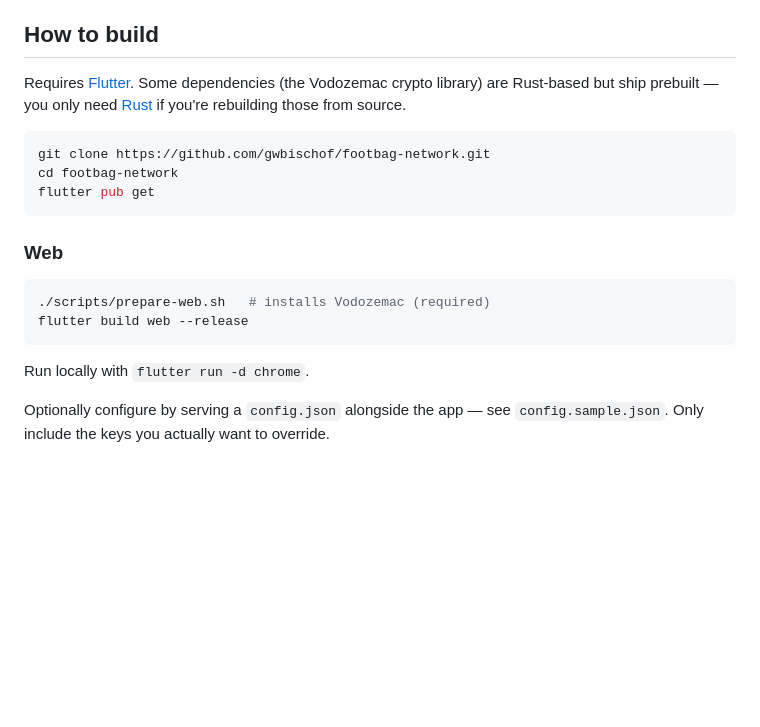
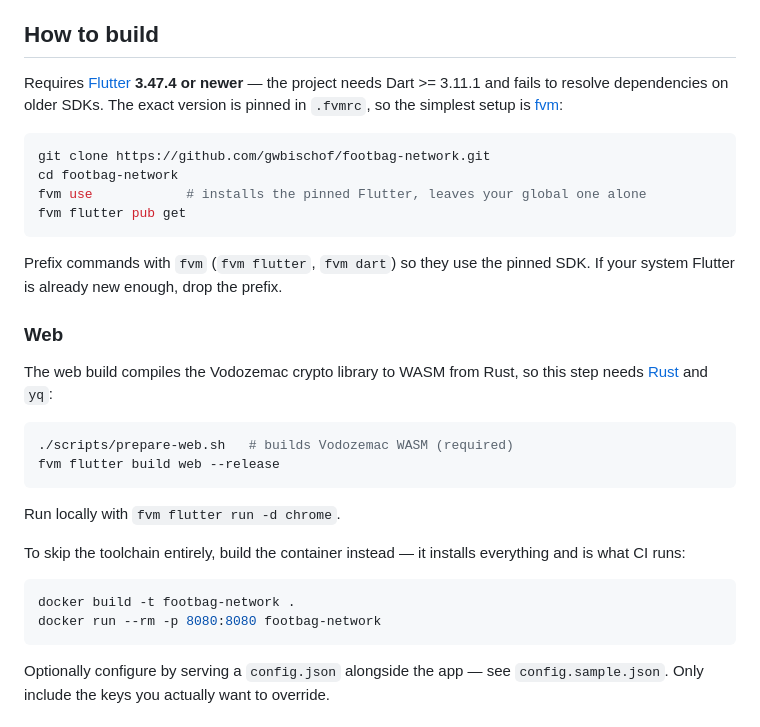
Before and after one commit to gwbischof/footbag-network, a Markdown page: README.md, the part around the change. Rendered like a GitHub page; blank space fills up the shorter version.

Commit message:
Document the Flutter version requirement and the Rust web build
Two things that will stop someone cold otherwise: the project needs Dart
>= 3.11.1, which most installed Flutters are not, and a web build compiles
Vodozemac to WASM from Rust rather than pulling a prebuilt artifact. The
README previously claimed the opposite about Vodozemac.

Points at .fvmrc for the pinned SDK and offers the container build as a way
to skip the toolchain entirely.

````diff
--- a/README.md
+++ b/README.md
@@ -57,24 +57,39 @@ logo.
 
 ## How to build
 
-Requires [Flutter](https://flutter.dev). Some dependencies (the Vodozemac crypto
-library) are Rust-based but ship prebuilt — you only need
-[Rust](https://www.rust-lang.org/tools/install) if you're rebuilding those from source.
+Requires [Flutter](https://flutter.dev) **3.47.4 or newer** — the project needs
+Dart >= 3.11.1 and fails to resolve dependencies on older SDKs. The exact version
+is pinned in `.fvmrc`, so the simplest setup is [fvm](https://fvm.app):
 
 ```bash
 git clone https://github.com/gwbischof/footbag-network.git
 cd footbag-network
-flutter pub get
+fvm use            # installs the pinned Flutter, leaves your global one alone
+fvm flutter pub get
 ```
+
+Prefix commands with `fvm` (`fvm flutter`, `fvm dart`) so they use the pinned SDK.
+If your system Flutter is already new enough, drop the prefix.
 
 ### Web
 
+The web build compiles the Vodozemac crypto library to WASM from Rust, so this
+step needs [Rust](https://www.rust-lang.org/tools/install) and `yq`:
+
 ```bash
-./scripts/prepare-web.sh   # installs Vodozemac (required)
-flutter build web --release
+./scripts/prepare-web.sh   # builds Vodozemac WASM (required)
+fvm flutter build web --release
 ```
 
-Run locally with `flutter run -d chrome`.
+Run locally with `fvm flutter run -d chrome`.
+
+To skip the toolchain entirely, build the container instead — it installs
+everything and is what CI runs:
+
+```bash
+docker build -t footbag-network .
+docker run --rm -p 8080:8080 footbag-network
+```
 
 Optionally configure by serving a `config.json` alongside the app — see
 `config.sample.json`. Only include the keys you actually want to override.
````
